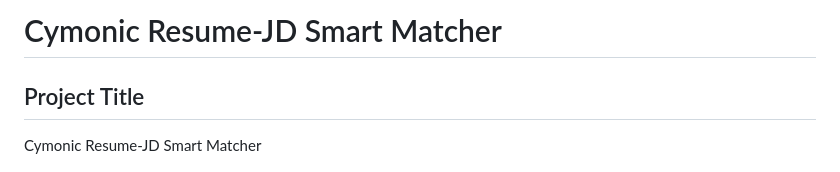
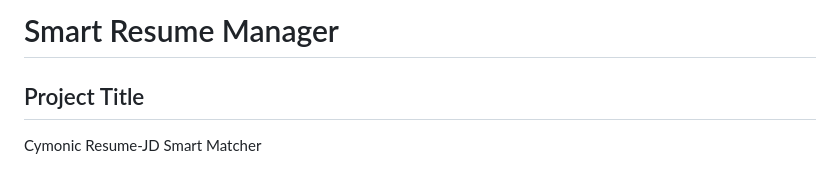
Before and after one commit to nipun014/Smart_Resume_Manager, a Markdown page: README.md, the part around the change. Rendered like a GitHub page.

Commit message:
Rename project from Cymonic Resume-JD to Smart Resume Manager

```diff
--- a/README.md
+++ b/README.md
@@ -1,4 +1,4 @@
-# Cymonic Resume-JD Smart Matcher
+# Smart Resume Manager
 
 ## Project Title
 Cymonic Resume-JD Smart Matcher
```
